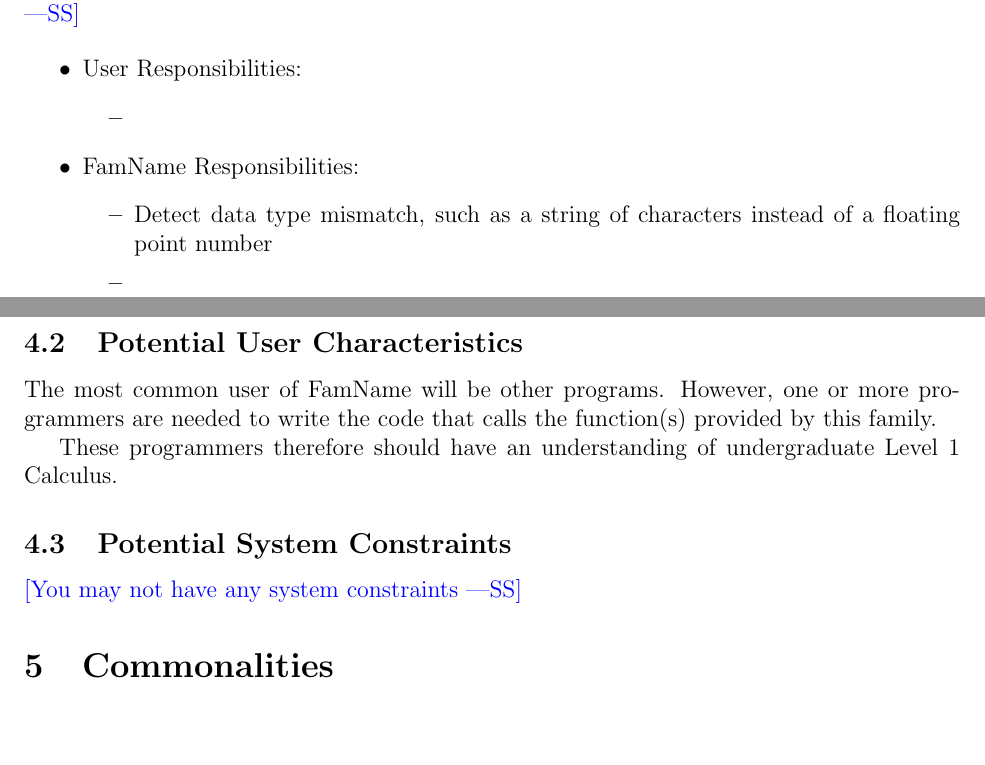
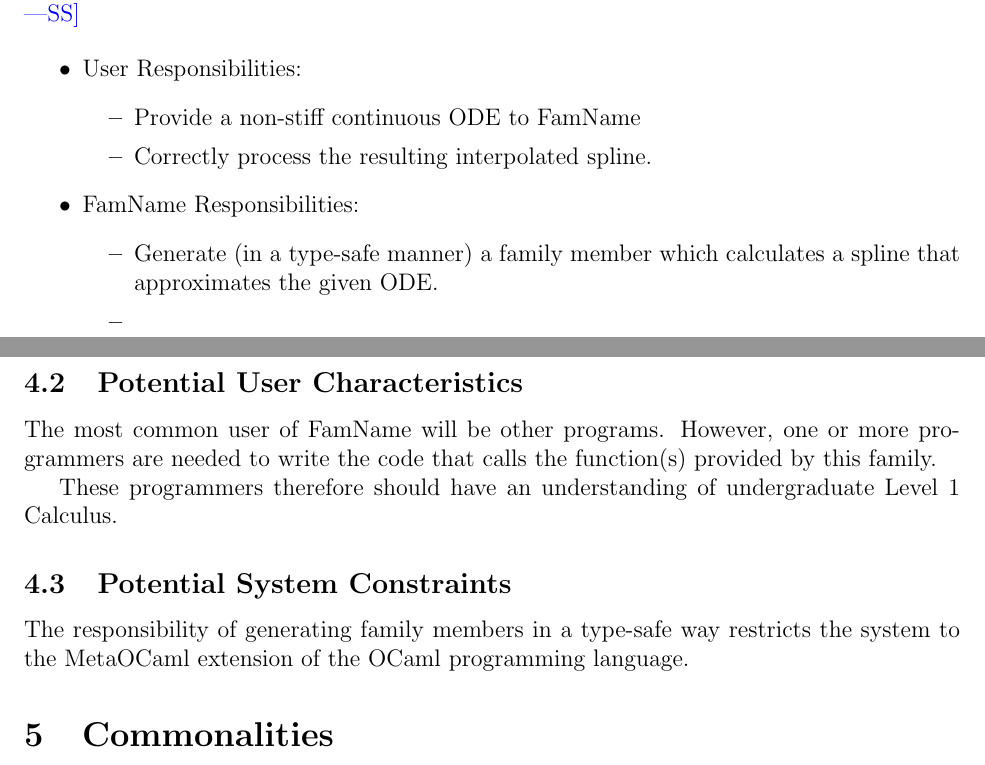
Before and after one commit to aschaap/cas741, a LaTeX document (Doc/SRS/CA.tex): two parts of pages 6 and 7 of 11, joined at a grey line, cut so that both start at the same text, the shorter picture padded with empty space. Compiled offline with pdfLaTeX.

Commit message:
Added initial user and family responsibilities and system constraints

```diff
--- a/Doc/SRS/CA.tex
+++ b/Doc/SRS/CA.tex
@@ -221,12 +221,13 @@ constraints.
 \begin{itemize}
 \item User Responsibilities:
 \begin{itemize}
-\item
+\item Provide a non-stiff continuous ODE to \famname{}
+\item Correctly process the resulting interpolated spline.
 \end{itemize}
 \item \famname{} Responsibilities:
 \begin{itemize}
-\item Detect data type mismatch, such as a string of characters instead of a
-  floating point number
+\item Generate (in a type-safe manner) a family member which calculates a
+spline that approximates the given ODE.
 \item
 \end{itemize}
 \end{itemize}
@@ -242,7 +243,8 @@ These programmers therefore should have an understanding of undergraduate Level
 
 \subsection{Potential System Constraints}
 
-\wss{You may not have any system constraints}
+The responsibility of generating family members in a type-safe way restricts
+the system to the MetaOCaml extension of the OCaml programming language.
 
 \section{Commonalities}
 
```
